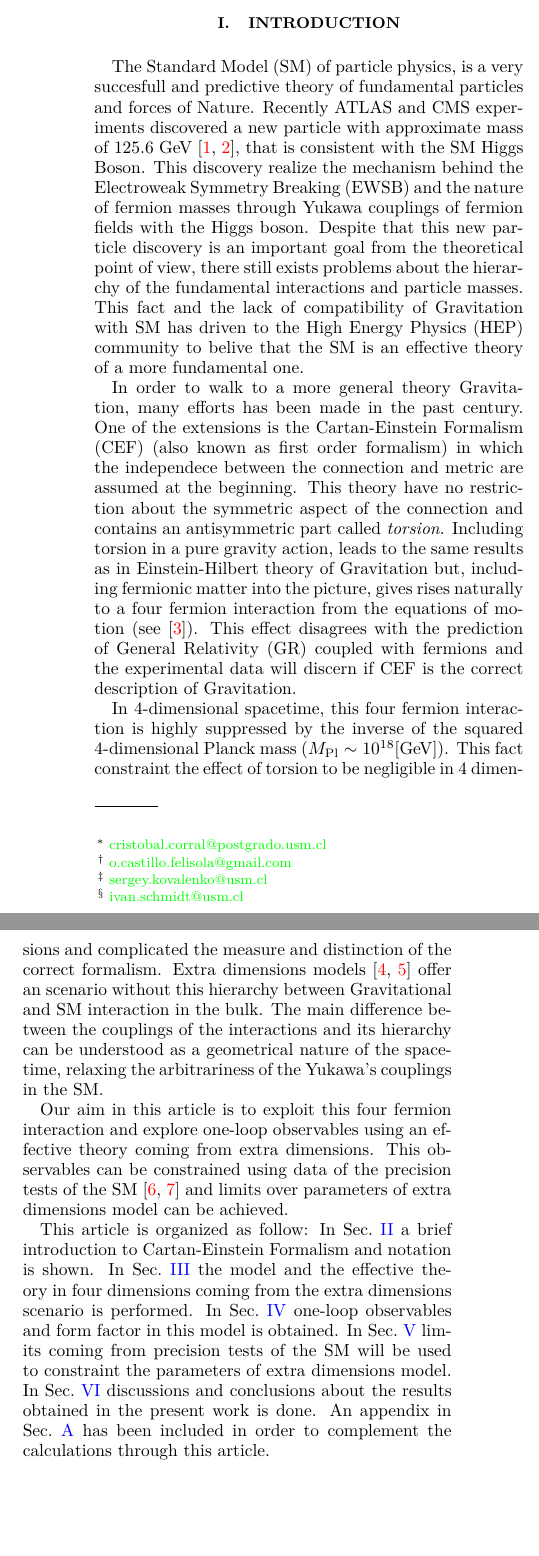
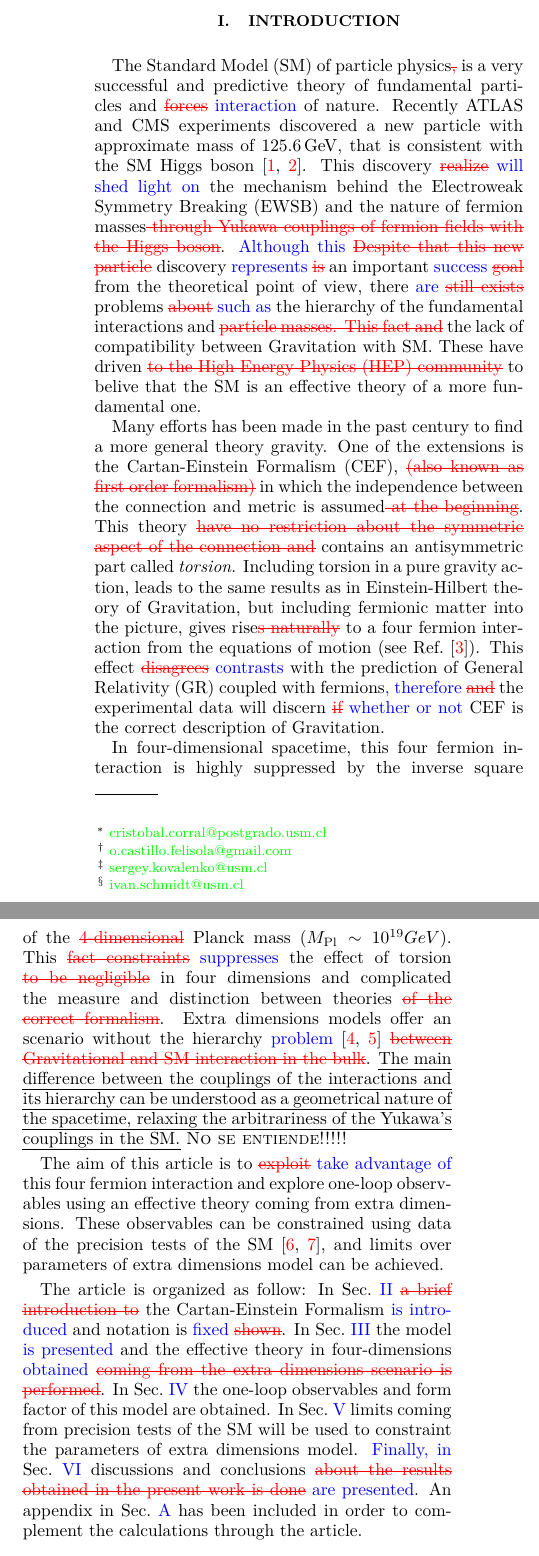
Before and after one commit to ccorbad/Gm2, a LaTeX paper (BASE.tex, which reads introduction.tex): two parts of the columns of page 1 of 9, joined at a grey line, cut so that both start at the same text, the shorter picture padded with empty space. Compiled offline with pdfLaTeX; a LaTeX package or settings file that is missing is left out.

Commit message:
Red-proof introduction

```diff
--- a/BASE.tex
+++ b/BASE.tex
@@ -4,6 +4,12 @@
 \usepackage{subfigure}
 \usepackage{siunitx}
 \usepackage{ragged2e}
+
+%%%%%%%%% CORRECTIONS %%%%%%%%%
+\usepackage{ulem}
+\newcommand\pro[1]{{\color{blue}#1}}
+\newcommand\out[1]{{\color{red}\sout{#1}}}
+%%%%%%%%%%%%%%%%%%%%%%%%%%%%%%%
 
 \input{definitions}
 \input{tikzdefinitions}
--- a/introduction.tex
+++ b/introduction.tex
@@ -1,11 +1,12 @@
 \section{Introduction}
 
-The Standard Model (SM) of particle physics, is a very succesfull and predictive theory of fundamental particles and forces of Nature. Recently ATLAS and CMS experiments discovered a new particle with approximate mass of 125.6 GeV \cite{Aad:2012tfa,Chatrchyan:2012ufa}, that is consistent with the SM Higgs Boson. This discovery realize the mechanism behind the Electroweak Symmetry Breaking (EWSB) and the nature of fermion masses through Yukawa couplings of fermion fields with the Higgs boson. Despite that this new particle discovery is an important goal from the theoretical point of view, there still exists problems about the hierarchy of the fundamental interactions and particle masses. This fact and the lack of compatibility of Gravitation with SM has driven to the High Energy Physics (HEP) community to belive that the SM is an effective theory of a more fundamental one.
+The Standard Model (SM) of particle physics\out{,} is a very successful and predictive theory of fundamental particles and \out{forces} \pro{interaction} of nature. Recently ATLAS and CMS experiments discovered a new particle with approximate mass of \SI{125.6}{\GeV}, that is consistent with the SM Higgs boson~\cite{Aad:2012tfa,Chatrchyan:2012ufa}. This discovery \out{realize} \pro{will shed light on} the mechanism behind the Electroweak Symmetry Breaking (EWSB) and the nature of fermion masses\out{ through Yukawa couplings of fermion fields with the Higgs boson}. \pro{Although this} \out{Despite that this new particle} discovery \pro{represents} \out{is} an important \pro{success} \out{goal} from the theoretical point of view, there \pro{are} \out{still exists} problems \out{about} \pro{such as} the hierarchy of the fundamental interactions and \out{particle masses. This fact and} the lack of compatibility between Gravitation with SM. These have driven \out{to the High Energy Physics (HEP) community} to belive that the SM is an effective theory of a more fundamental one.
 
-In order to walk to a more general theory Gravitation, many efforts has been made in the past century. One of the extensions is the Cartan-Einstein Formalism (CEF) (also known as first order formalism) in which the independece between the connection and metric are assumed at the beginning. This theory have no restriction about the symmetric aspect of the connection and contains an antisymmetric part called {\it{torsion}}. Including torsion in a pure gravity action, leads to the same results as in Einstein-Hilbert theory of Gravitation but, including fermionic matter into the picture, gives rises naturally to a four fermion interaction from the equations of motion (see \cite{Hehl:1976kj}). This effect disagrees with the prediction of General Relativity (GR) coupled with fermions and the experimental data will discern if CEF is the correct description of Gravitation.
+Many efforts has been made in the past century %In order to walk
+to find a more general theory gravity. One of the extensions is the Cartan-Einstein Formalism (CEF), \out{(also known as first order formalism)} in which the independence between the connection and metric  is assumed\out{ at the beginning}. This theory \out{have no restriction about the symmetric aspect of the connection and} contains an antisymmetric part called \textit{torsion}. Including torsion in a pure gravity action, leads to the same results as in Einstein-Hilbert theory of Gravitation, but including fermionic matter into the picture, gives rise\out{s naturally} to a four fermion interaction from the equations of motion (see Ref.~\cite{Hehl:1976kj}). This effect \out{disagrees} \pro{contrasts} with the prediction of General Relativity (GR) coupled with fermions\pro{, therefore} \out{and} the experimental data will discern \out{if} \pro{whether or not} CEF is the correct description of Gravitation.
 
-In $4$-dimensional spacetime, this four fermion interaction is highly suppressed by the inverse of the squared $4$-dimensional Planck mass ($M_{\text{Pl}}\sim10^{18}[\text{GeV}]$). This fact constraint the effect of torsion to be negligible in $4$ dimensions and complicated the measure and distinction of the correct formalism. Extra dimensions models \cite{Randall:1999ee,ArkaniHamed:1998rs} offer an scenario without this hierarchy between Gravitational and SM interaction in the bulk. The main difference between the couplings of the interactions and its hierarchy can be understood as a geometrical nature of the spacetime, relaxing the arbitrariness of the Yukawa's couplings in the SM.
+In four-dimensional spacetime, this four fermion interaction is highly suppressed by the inverse square of the \out{$4$-dimensional} Planck mass ($M_{\text{Pl}}\sim\si{10^{19}}{GeV}$). This \out{fact constraints} \pro{suppresses}  the effect of torsion \out{to be negligible} in four dimensions and complicated the measure and distinction between theories \out{of the correct formalism}. Extra dimensions models  offer an scenario without the hierarchy \pro{problem}~\cite{Randall:1999ee,ArkaniHamed:1998rs} \out{between Gravitational and SM interaction in the bulk}. \uline{The main difference between the couplings of the interactions and its hierarchy can be understood as a geometrical nature of the spacetime, relaxing the arbitrariness of the Yukawa's couplings in the SM.} \textsc{No se entiende!!!!!}
 
-Our aim in this article is to exploit this four fermion interaction and explore one-loop observables using an effective theory coming from extra dimensions. This observables can be constrained using data of the precision tests of the SM \cite{Altarelli:2004fq,Beringer:1900zz} and limits over parameters of extra dimensions model can be achieved.
+The aim of  this article is to \out{exploit} \pro{take advantage of} this four fermion interaction and explore one-loop observables using an effective theory coming from extra dimensions. These observables can be constrained using data of the precision tests of the SM~\cite{Altarelli:2004fq,Beringer:1900zz}, and limits over parameters of extra dimensions model can be achieved.
 
-This article is organized as follow: In Sec.~\ref{sec:CEF} a brief introduction to Cartan-Einstein Formalism and notation is shown. In Sec.~\ref{sec:extradim} the model and the effective theory in four dimensions coming from the extra dimensions scenario is performed. In Sec.~\ref{sec:oneloop} one-loop observables and form factor in this model is obtained. In Sec.~\ref{sec:constraints} limits coming from precision tests of the SM will be used to constraint the parameters of extra dimensions model. In Sec.~\ref{sec:conclusions} discussions and conclusions about the results obtained in the present work is done. An appendix in Sec.~\ref{sec:cliff} has been included in order to complement the calculations through this article.
+The article is organized as follow: In Sec.~\ref{sec:CEF} \out{a brief introduction to} the Cartan-Einstein Formalism \pro{is introduced} and notation is \pro{fixed} \out{shown}. In Sec.~\ref{sec:extradim} the model \pro{is presented} and the effective theory in four-dimensions \pro{obtained} \out{coming from the extra dimensions scenario is performed}. In Sec.~\ref{sec:oneloop} the one-loop observables and form factor of this model are obtained. In Sec.~\ref{sec:constraints} limits coming from precision tests of the SM will be used to constraint the parameters of extra dimensions model. \pro{Finally, in} Sec.~\ref{sec:conclusions} discussions and conclusions \out{about the results obtained in the present work is done} \pro{are presented}. An appendix in Sec.~\ref{sec:cliff} has been included in order to complement the calculations through the article.
```
Also changed, not shown: BASE.tex (3 more changed lines).
